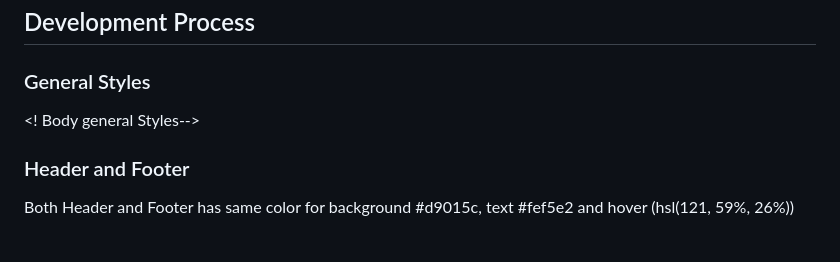
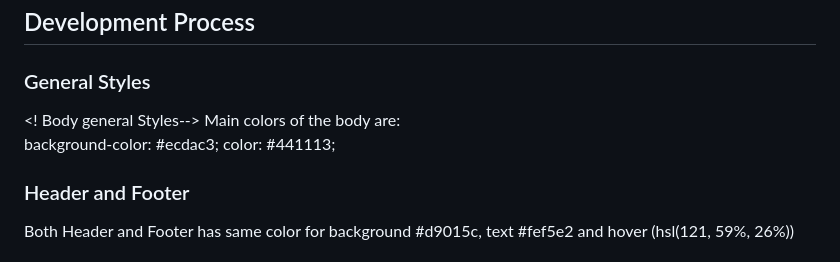
Before and after one commit to vanesaivch/my-first-project, a Markdown page: README.md, the part around the change. Rendered like a GitHub page.

Commit message:
body color description

```diff
--- a/README.md
+++ b/README.md
@@ -9,6 +9,9 @@ I chose the topic of flowers because they offer a wide variety of colours, shape
 ## Development Process
 ### General Styles
 <! Body general Styles-->
+Main colors of the body are:
+background-color: #ecdac3;
+  color: #441113;
 ### Header and Footer
 Both Header and Footer has same color for background #d9015c, text #fef5e2 and hover (hsl(121, 59%, 26%))
 #### Header
```
